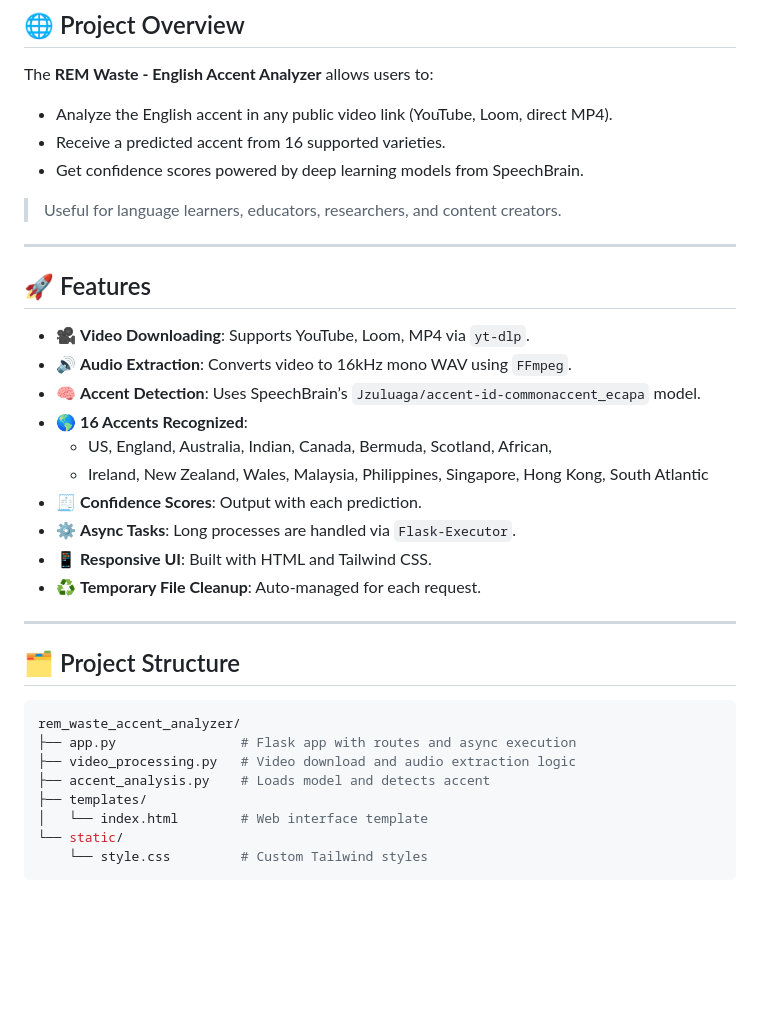
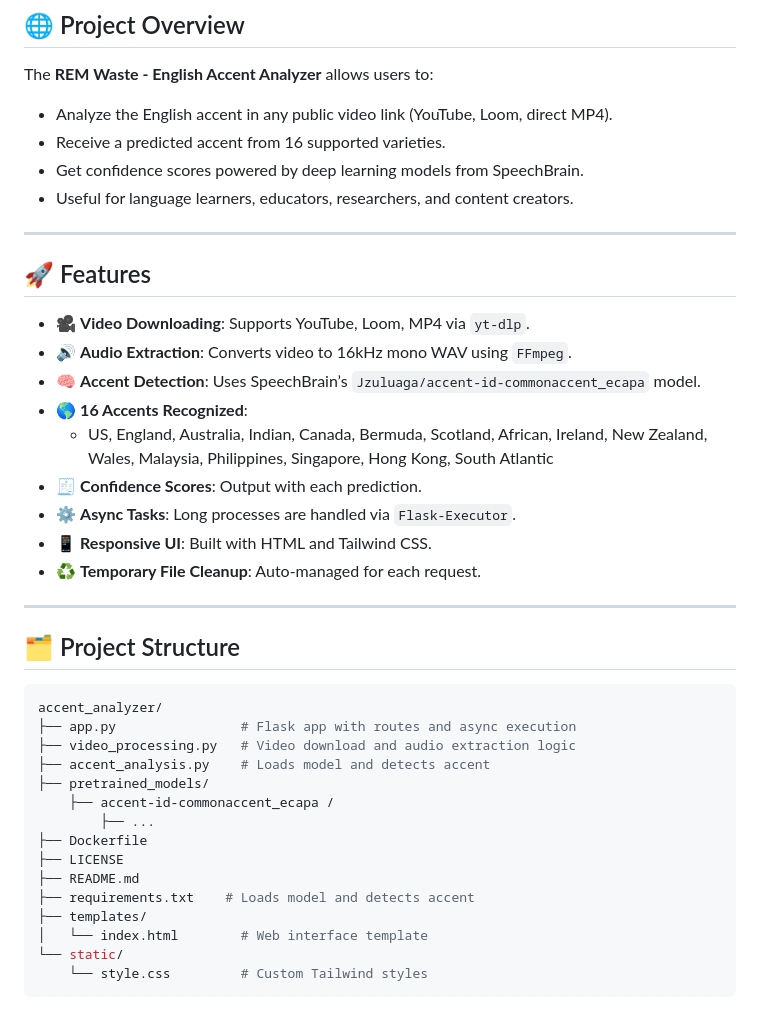
Before and after one commit to tasmimul-huda/english-accent-detection-from-video-url, a Markdown page: README.md, the part around one of its changes. Rendered like a GitHub page; blank space fills up the shorter version.

Commit message:
Update README.md
refine example

````diff
--- a/README.md
+++ b/README.md
@@ -8,8 +8,7 @@ The **REM Waste - English Accent Analyzer** allows users to:
 - Analyze the English accent in any public video link (YouTube, Loom, direct MP4).
 - Receive a predicted accent from 16 supported varieties.
 - Get confidence scores powered by deep learning models from SpeechBrain.
-
-> Useful for language learners, educators, researchers, and content creators.
+- Useful for language learners, educators, researchers, and content creators.
 
 ---
 
@@ -19,8 +18,7 @@ The **REM Waste - English Accent Analyzer** allows users to:
 - 🔊 **Audio Extraction**: Converts video to 16kHz mono WAV using `FFmpeg`.
 - 🧠 **Accent Detection**: Uses SpeechBrain’s `Jzuluaga/accent-id-commonaccent_ecapa` model.
 - 🌎 **16 Accents Recognized**:
-  - US, England, Australia, Indian, Canada, Bermuda, Scotland, African,
-  - Ireland, New Zealand, Wales, Malaysia, Philippines, Singapore, Hong Kong, South Atlantic
+  - US, England, Australia, Indian, Canada, Bermuda, Scotland, African, Ireland, New Zealand, Wales, Malaysia, Philippines, Singapore, Hong Kong, South Atlantic
 - 🧾 **Confidence Scores**: Output with each prediction.
 - ⚙️ **Async Tasks**: Long processes are handled via `Flask-Executor`.
 - 📱 **Responsive UI**: Built with HTML and Tailwind CSS.
@@ -31,10 +29,17 @@ The **REM Waste - English Accent Analyzer** allows users to:
 ## 🗂️ Project Structure
 
 ```bash
-rem_waste_accent_analyzer/
+accent_analyzer/
 ├── app.py                # Flask app with routes and async execution
 ├── video_processing.py   # Video download and audio extraction logic
 ├── accent_analysis.py    # Loads model and detects accent
+├── pretrained_models/
+    ├── accent-id-commonaccent_ecapa /
+        ├── ...
+├── Dockerfile
+├── LICENSE
+├── README.md
+├── requirements.txt    # Loads model and detects accent
 ├── templates/
 │   └── index.html        # Web interface template
 └── static/
````
Also changed, not shown: other parts of README.md (+10 -6 lines).
